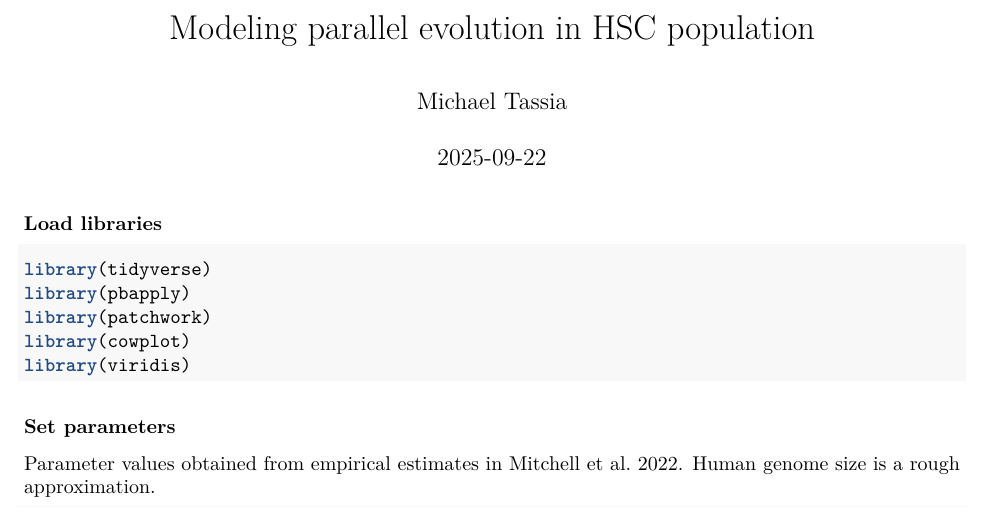
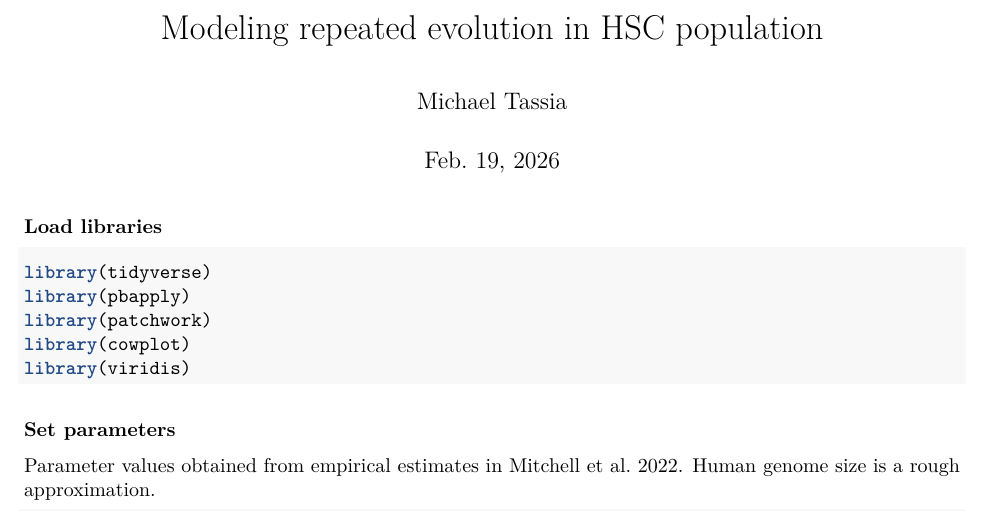
Before and after one commit to mccoy-lab/shortTL_hematopoiesis, an R Markdown document (analyses/2_modeling_convergence/Modeling_repeated_evolution.Rmd): part of page 1 of 2, cut so that both start at the same text. Rendered offline with R 4.5, knitr and Pandoc, then LaTeX, with nearby package versions.

Commit message:
Updates to the convergence modeling readme

```diff
--- a/analyses/2_modeling_convergence/Modeling_covergence.Rmd
+++ b/analyses/2_modeling_convergence/Modeling_repeated_evolution.Rmd
@@ -1,7 +1,7 @@
 ---
-title: "Modeling parallel evolution in HSC population"
+title: "Modeling repeated evolution in HSC population"
 author: "Michael Tassia"
-date: "2025-09-22"
+date: "Feb. 19, 2026"
 output:
   pdf_document: default
   html_document: default
```
Also changed, not shown: analyses/2_modeling_convergence/Modeling_repeated_evolution.html, analyses/2_modeling_convergence/Modeling_repeated_evolution.pdf (added), analyses/2_modeling_convergence/README.md.
